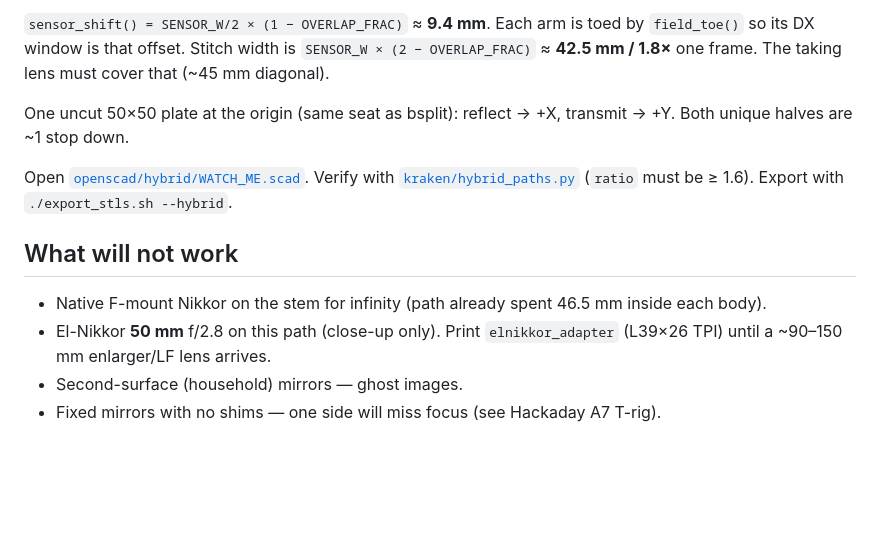
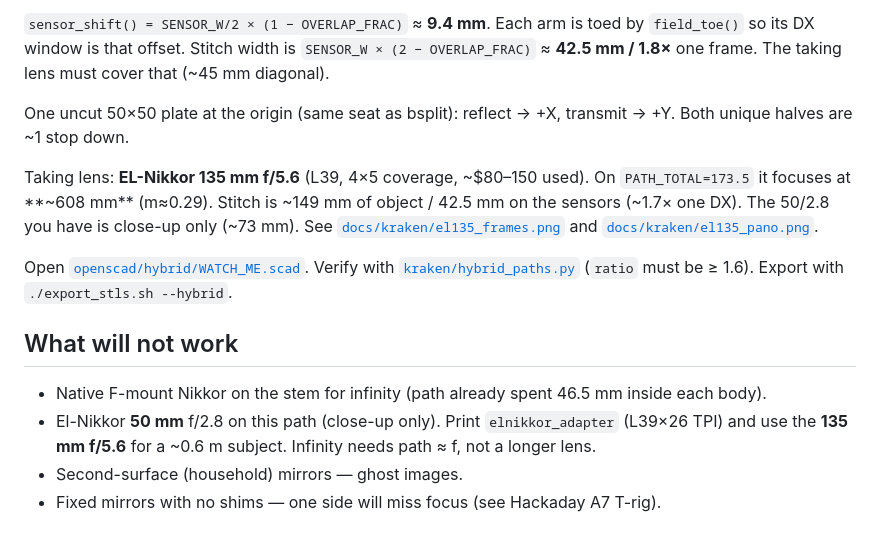
Before and after one commit to airdamien/FXPAN, a Markdown page: OPTICS.md, the part around the change. GitHub-like rendering; blank space fills up the shorter version.

```diff
--- a/OPTICS.md
+++ b/OPTICS.md
@@ -55,11 +55,13 @@ A knife in the converging beam splits the **pupil**, not the picture — both bo
 
 One uncut 50×50 plate at the origin (same seat as bsplit): reflect → +X, transmit → +Y. Both unique halves are ~1 stop down.
 
+Taking lens: **EL-Nikkor 135 mm f/5.6** (L39, 4×5 coverage, ~$80–150 used). On `PATH_TOTAL=173.5` it focuses at **~608 mm** (m≈0.29). Stitch is ~149 mm of object / 42.5 mm on the sensors (~1.7× one DX). The 50/2.8 you have is close-up only (~73 mm). See [`docs/kraken/el135_frames.png`](docs/kraken/el135_frames.png) and [`docs/kraken/el135_pano.png`](docs/kraken/el135_pano.png).
+
 Open [`openscad/hybrid/WATCH_ME.scad`](openscad/hybrid/WATCH_ME.scad). Verify with [`kraken/hybrid_paths.py`](kraken/hybrid_paths.py) (`ratio` must be ≥ 1.6). Export with `./export_stls.sh --hybrid`.
 
 ## What will not work
 
 - Native F-mount Nikkor on the stem for infinity (path already spent 46.5 mm inside each body).
-- El-Nikkor **50 mm** f/2.8 on this path (close-up only). Print `elnikkor_adapter` (L39×26 TPI) until a ~90–150 mm enlarger/LF lens arrives.
+- El-Nikkor **50 mm** f/2.8 on this path (close-up only). Print `elnikkor_adapter` (L39×26 TPI) and use the **135 mm f/5.6** for a ~0.6 m subject. Infinity needs path ≈ f, not a longer lens.
 - Second-surface (household) mirrors — ghost images.
 - Fixed mirrors with no shims — one side will miss focus (see Hackaday A7 T-rig).
```
Also changed, not shown: README.md (+4 -2 lines), bom.md (+21 -3 lines), docs/kraken/el135_frames.png (added), docs/kraken/el135_pano.png (added), 2 other files.
